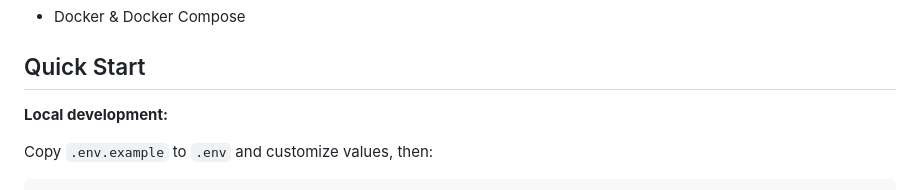
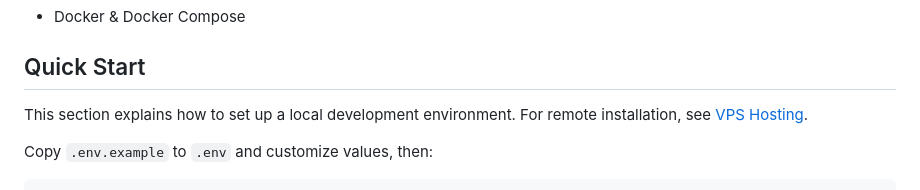
Before and after one commit to salvozappa/detach, a Markdown page: README.md, the part around the change. GitHub-like rendering.

Commit message:
Add link to vps provisioning

```diff
--- a/README.md
+++ b/README.md
@@ -23,7 +23,7 @@ After each task finishes, a notification is received and it's possible to review
 
 ## Quick Start
 
-**Local development:**
+This section explains how to set up a local development environment. For remote installation, see [VPS Hosting](#vps-hosting).
 
 Copy `.env.example` to `.env` and customize values, then:
 
```
